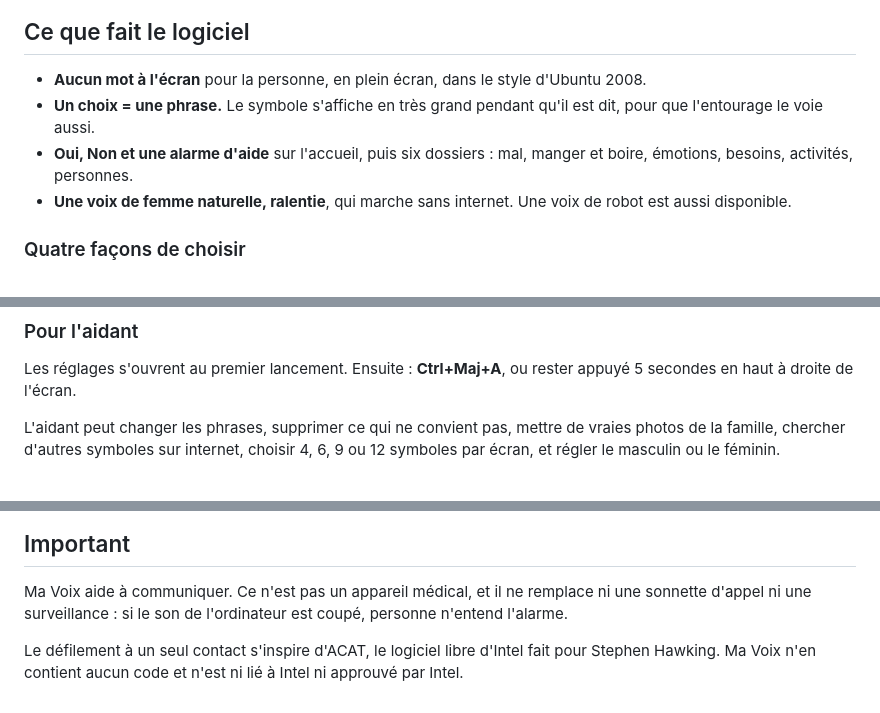
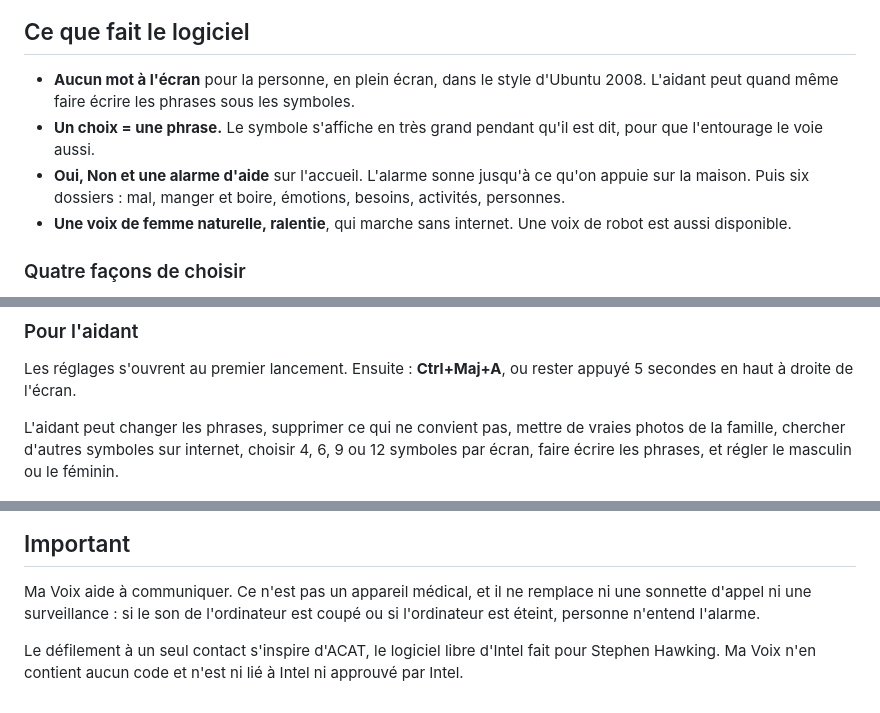
Before and after one commit to jbandrivet/ma-voix, a Markdown page: README.md, 3 parts joined by grey strips. Rendered like a GitHub page.

```diff
--- a/README.md
+++ b/README.md
@@ -9,9 +13,9 @@ L'écran ne montre aucun mot, seulement de grands symboles. Un choix, et la phra
 
 ## Ce que fait le logiciel
 
-- **Aucun mot à l'écran** pour la personne, en plein écran, dans le style d'Ubuntu 2008.
+- **Aucun mot à l'écran** pour la personne, en plein écran, dans le style d'Ubuntu 2008. L'aidant peut quand même faire écrire les phrases sous les symboles.
 - **Un choix = une phrase.** Le symbole s'affiche en très grand pendant qu'il est dit, pour que l'entourage le voie aussi.
-- **Oui, Non et une alarme d'aide** sur l'accueil, puis six dossiers : mal, manger et boire, émotions, besoins, activités, personnes.
+- **Oui, Non et une alarme d'aide** sur l'accueil. L'alarme sonne jusqu'à ce qu'on appuie sur la maison. Puis six dossiers : mal, manger et boire, émotions, besoins, activités, personnes.
 - **Une voix de femme naturelle, ralentie**, qui marche sans internet. Une voix de robot est aussi disponible.
 
 ### Quatre façons de choisir
@@ -28,7 +32,8 @@ L'écran ne montre aucun mot, seulement de grands symboles. Un choix, et la phra
 Les réglages s'ouvrent au premier lancement. Ensuite : **Ctrl+Maj+A**, ou rester appuyé 5 secondes en haut à droite de l'écran.
 
 L'aidant peut changer les phrases, supprimer ce qui ne convient pas, mettre de vraies photos de la famille,
-chercher d'autres symboles sur internet, choisir 4, 6, 9 ou 12 symboles par écran, et régler le masculin ou le féminin.
+chercher d'autres symboles sur internet, choisir 4, 6, 9 ou 12 symboles par écran, faire écrire les phrases,
+et régler le masculin ou le féminin.
 
 ![Les réglages des symboles](docs/reglages-symboles.png)
 
@@ -73,7 +87,7 @@ Pictogrammes : Sergio Palao. Origine : [ARASAAC](https://arasaac.org). Licence :
 ## Important
 
 Ma Voix aide à communiquer. Ce n'est pas un appareil médical, et il ne remplace ni une sonnette d'appel ni une surveillance :
-si le son de l'ordinateur est coupé, personne n'entend l'alarme.
+si le son de l'ordinateur est coupé ou si l'ordinateur est éteint, personne n'entend l'alarme.
 
 Le défilement à un seul contact s'inspire d'ACAT, le logiciel libre d'Intel fait pour Stephen Hawking.
 Ma Voix n'en contient aucun code et n'est ni lié à Intel ni approuvé par Intel.
```
Also changed, not shown: other parts of README.md (+20 -7 lines), docs/phrases-ecrites.png (added), 2 other files.
